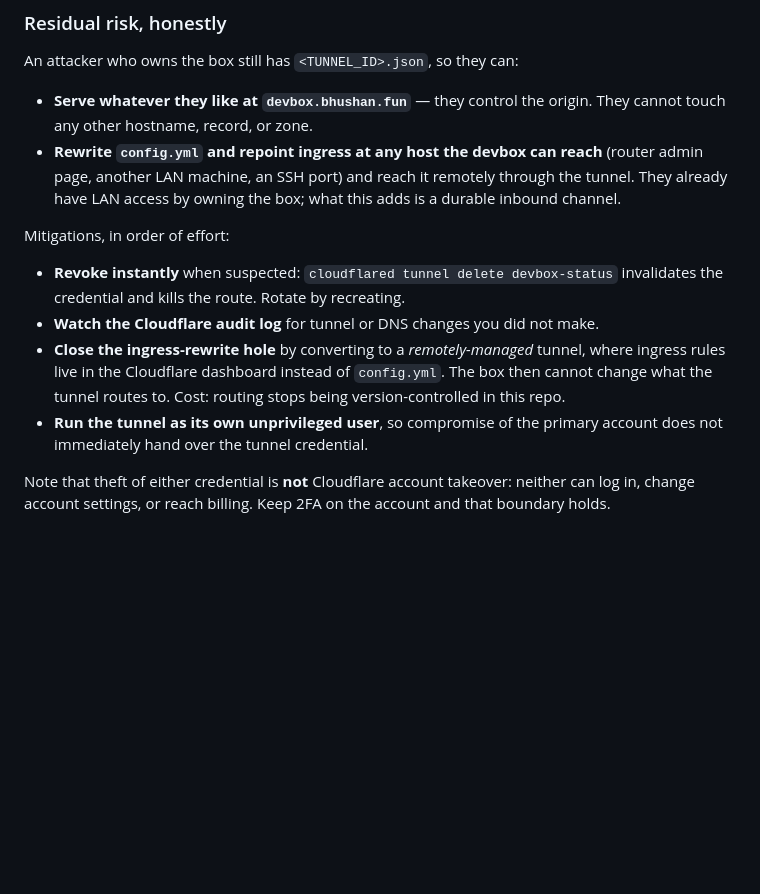
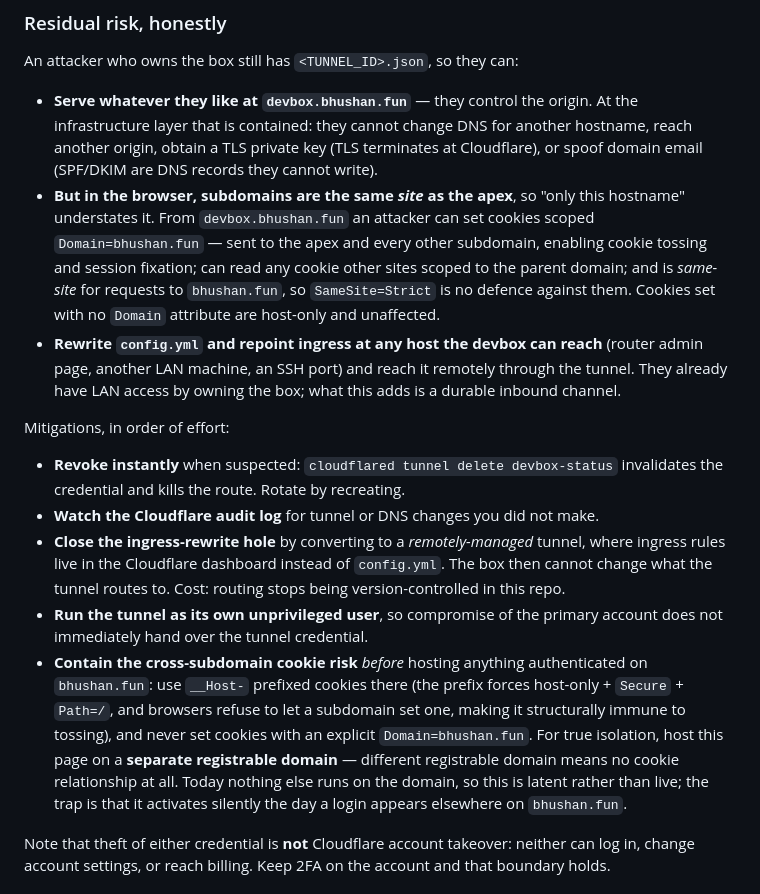
Before and after one commit to satyasaibhushan/devbox-status, a Markdown page: README.md, the part around the change. GitHub-like rendering; blank space fills up the shorter version.

Commit message:
Document cross-subdomain cookie risk in threat model

```diff
--- a/README.md
+++ b/README.md
@@ -67,7 +67,17 @@ Verified after removing `cert.pem`: the tunnel still registers and serves, and
 An attacker who owns the box still has `<TUNNEL_ID>.json`, so they can:
 
 - **Serve whatever they like at `devbox.bhushan.fun`** — they control the
-  origin. They cannot touch any other hostname, record, or zone.
+  origin. At the infrastructure layer that is contained: they cannot change DNS
+  for another hostname, reach another origin, obtain a TLS private key (TLS
+  terminates at Cloudflare), or spoof domain email (SPF/DKIM are DNS records
+  they cannot write).
+- **But in the browser, subdomains are the same *site* as the apex**, so
+  "only this hostname" understates it. From `devbox.bhushan.fun` an attacker
+  can set cookies scoped `Domain=bhushan.fun` — sent to the apex and every
+  other subdomain, enabling cookie tossing and session fixation; can read any
+  cookie other sites scoped to the parent domain; and is *same-site* for
+  requests to `bhushan.fun`, so `SameSite=Strict` is no defence against them.
+  Cookies set with no `Domain` attribute are host-only and unaffected.
 - **Rewrite `config.yml` and repoint ingress at any host the devbox can
   reach** (router admin page, another LAN machine, an SSH port) and reach it
   remotely through the tunnel. They already have LAN access by owning the box;
@@ -84,6 +94,15 @@ Mitigations, in order of effort:
   routing stops being version-controlled in this repo.
 - **Run the tunnel as its own unprivileged user**, so compromise of the primary
   account does not immediately hand over the tunnel credential.
+- **Contain the cross-subdomain cookie risk** *before* hosting anything
+  authenticated on `bhushan.fun`: use `__Host-` prefixed cookies there (the
+  prefix forces host-only + `Secure` + `Path=/`, and browsers refuse to let a
+  subdomain set one, making it structurally immune to tossing), and never set
+  cookies with an explicit `Domain=bhushan.fun`. For true isolation, host this
+  page on a **separate registrable domain** — different registrable domain
+  means no cookie relationship at all. Today nothing else runs on the domain,
+  so this is latent rather than live; the trap is that it activates silently
+  the day a login appears elsewhere on `bhushan.fun`.
 
 Note that theft of either credential is **not** Cloudflare account takeover:
 neither can log in, change account settings, or reach billing. Keep 2FA on the
```
